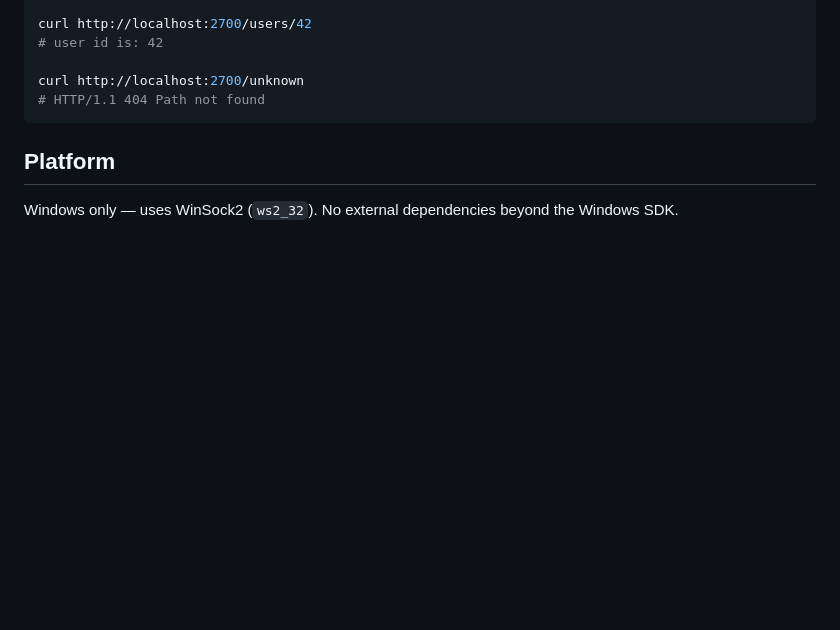
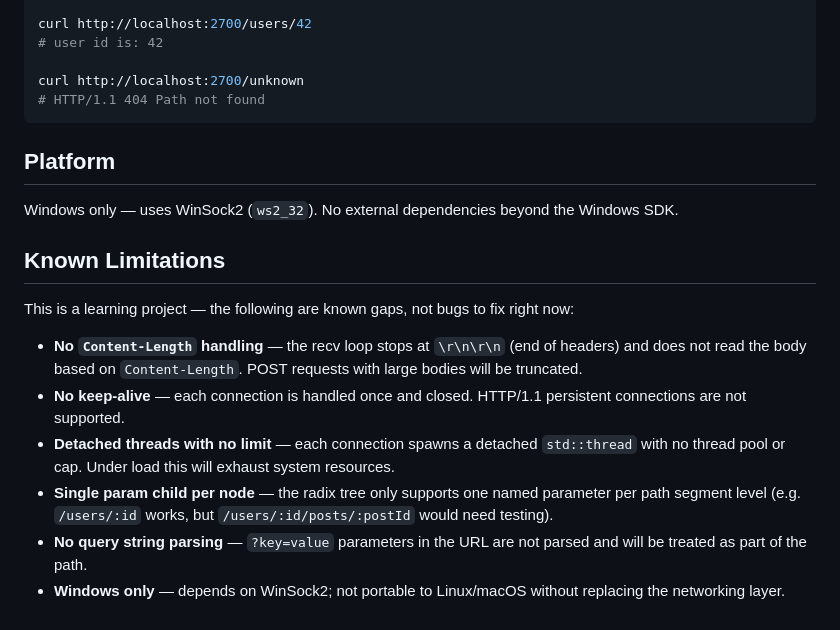
Before and after one commit to guinik/CPP-HTTP-Server, a Markdown page: README.md, the part around the change. Drawn GitHub-style; blank space fills up the shorter version.

Commit message:
Add limitations

```diff
--- a/README.md
+++ b/README.md
@@ -102,3 +102,14 @@ curl http://localhost:2700/unknown
 ## Platform
 
 Windows only — uses WinSock2 (`ws2_32`). No external dependencies beyond the Windows SDK.
+
+## Known Limitations
+
+This is a learning project — the following are known gaps, not bugs to fix right now:
+
+- **No `Content-Length` handling** — the recv loop stops at `\r\n\r\n` (end of headers) and does not read the body based on `Content-Length`. POST requests with large bodies will be truncated.
+- **No keep-alive** — each connection is handled once and closed. HTTP/1.1 persistent connections are not supported.
+- **Detached threads with no limit** — each connection spawns a detached `std::thread` with no thread pool or cap. Under load this will exhaust system resources.
+- **Single param child per node** — the radix tree only supports one named parameter per path segment level (e.g. `/users/:id` works, but `/users/:id/posts/:postId` would need testing).
+- **No query string parsing** — `?key=value` parameters in the URL are not parsed and will be treated as part of the path.
+- **Windows only** — depends on WinSock2; not portable to Linux/macOS without replacing the networking layer.
```
